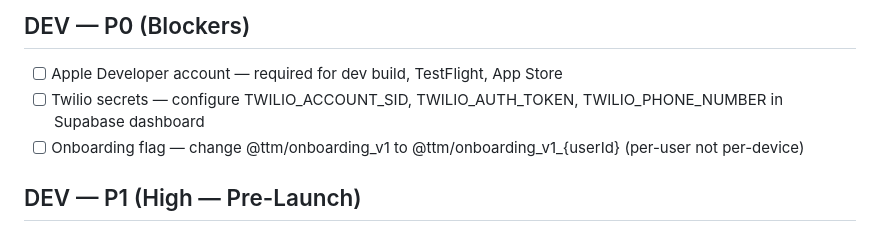
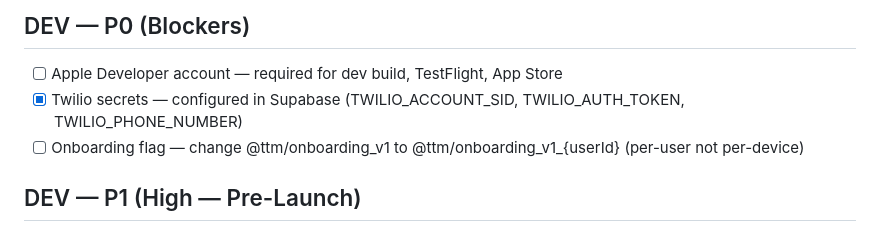
Before and after one commit to timetomoto/timetomotoapp, a Markdown page: TODO.md, the part around the change. Drawn GitHub-style.

Commit message:
docs: mark Twilio secrets as configured
Co-Authored-By: Claude Opus 4.6 (1M context) <noreply@anthropic.com>

```diff
--- a/TODO.md
+++ b/TODO.md
@@ -3,7 +3,7 @@
 ## DEV — P0 (Blockers)
 
 - [ ] Apple Developer account — required for dev build, TestFlight, App Store
-- [ ] Twilio secrets — configure TWILIO_ACCOUNT_SID, TWILIO_AUTH_TOKEN, TWILIO_PHONE_NUMBER in Supabase dashboard
+- [x] Twilio secrets — configured in Supabase (TWILIO_ACCOUNT_SID, TWILIO_AUTH_TOKEN, TWILIO_PHONE_NUMBER)
 - [ ] Onboarding flag — change @ttm/onboarding_v1 to @ttm/onboarding_v1_{userId} (per-user not per-device)
 
 ## DEV — P1 (High — Pre-Launch)
```
